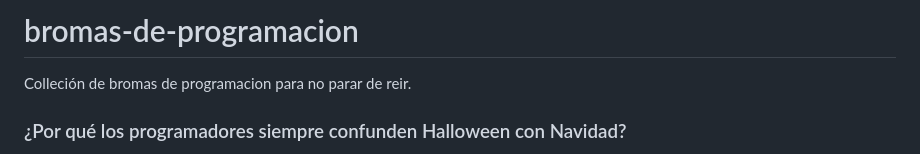
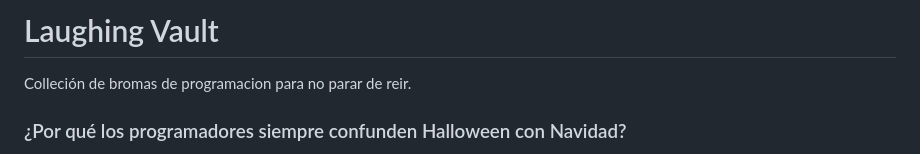
Before and after one commit to hernandoabella/bromas-de-programacion, a Markdown page: README.md, the part around the change. Rendered like a GitHub page.

```diff
--- a/README.md
+++ b/README.md
@@ -1,4 +1,4 @@
-# bromas-de-programacion
+# Laughing Vault
 Colleción de bromas de programacion para no parar de reir.
 
 ### ¿Por qué los programadores siempre confunden Halloween con Navidad?
```
